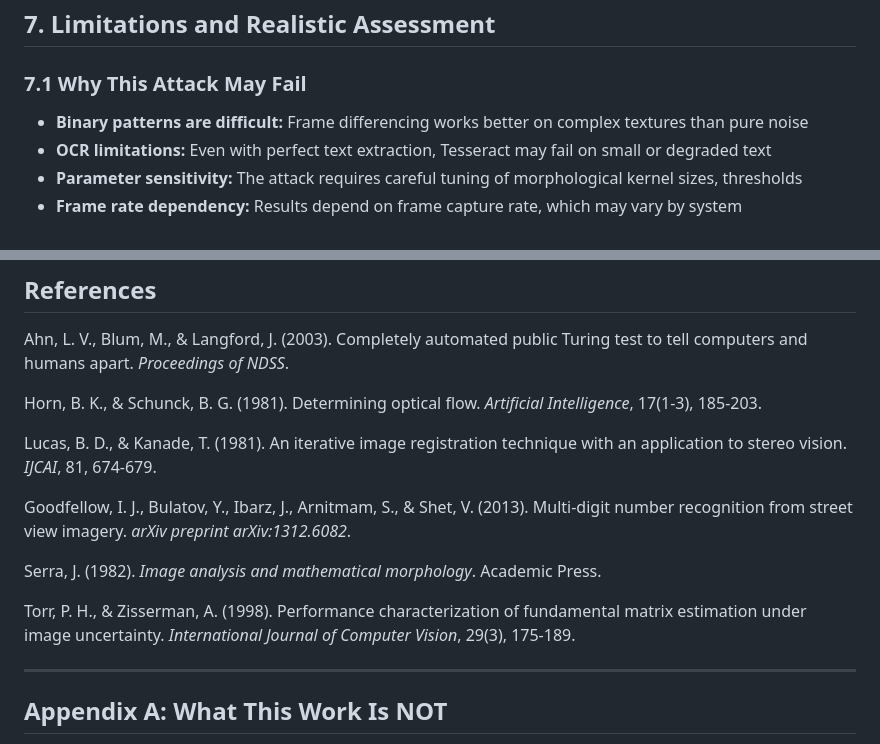
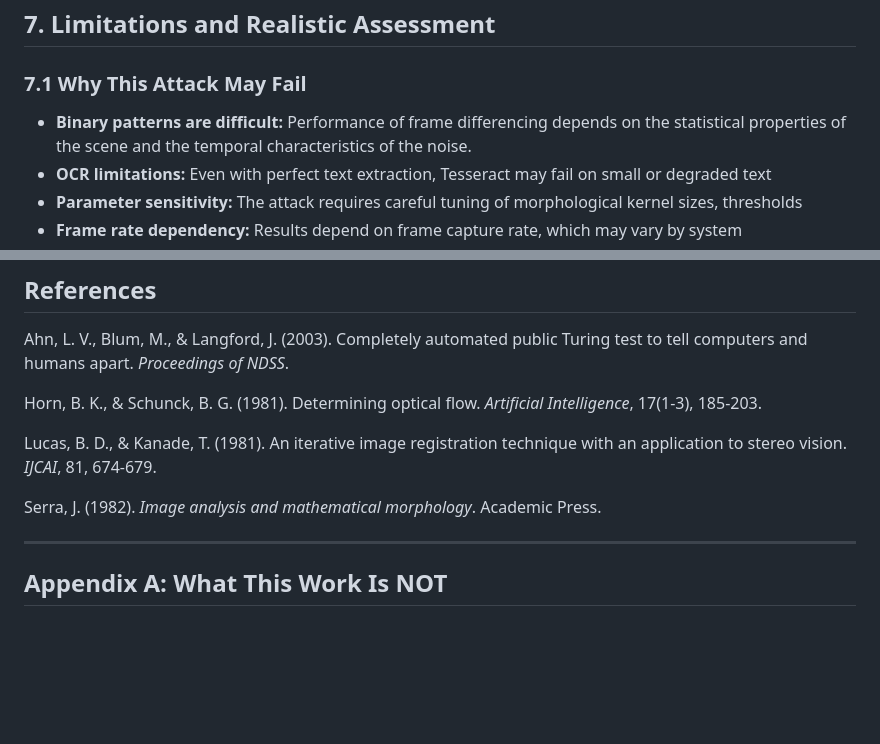
Before and after one commit to Sheikhlipu123/tv-static-qr-captcha, a Markdown page: README.md, 2 parts joined by grey strips. GitHub-like rendering; blank space fills up the shorter version.

```diff
--- a/README.md
+++ b/README.md
@@ -330,7 +333,7 @@ if __name__ == "__main__":
 
 ### 7.1 Why This Attack May Fail
 
-- **Binary patterns are difficult:** Frame differencing works better on complex textures than pure noise
+- **Binary patterns are difficult:** Performance of frame differencing depends on the statistical properties of the scene and the temporal characteristics of the noise.
 - **OCR limitations:** Even with perfect text extraction, Tesseract may fail on small or degraded text
 - **Parameter sensitivity:** The attack requires careful tuning of morphological kernel sizes, thresholds
 - **Frame rate dependency:** Results depend on frame capture rate, which may vary by system
@@ -403,11 +406,7 @@ Horn, B. K., & Schunck, B. G. (1981). Determining optical flow. *Artificial Inte
 
 Lucas, B. D., & Kanade, T. (1981). An iterative image registration technique with an application to stereo vision. *IJCAI*, 81, 674-679.
 
-Goodfellow, I. J., Bulatov, Y., Ibarz, J., Arnitmam, S., & Shet, V. (2013). Multi-digit number recognition from street view imagery. *arXiv preprint arXiv:1312.6082*.
-
 Serra, J. (1982). *Image analysis and mathematical morphology*. Academic Press.
-
-Torr, P. H., & Zisserman, A. (1998). Performance characterization of fundamental matrix estimation under image uncertainty. *International Journal of Computer Vision*, 29(3), 175-189.
 
 ---
 
```
Also changed, not shown: other parts of README.md (+12 -9 lines).
